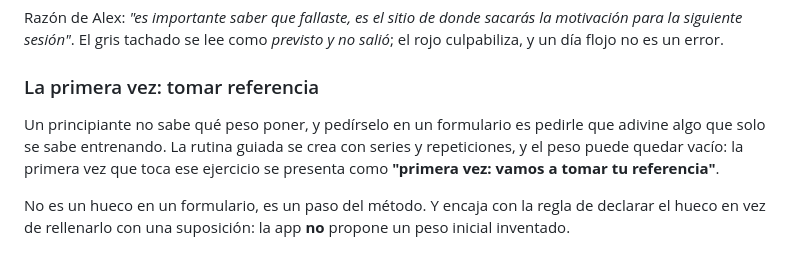
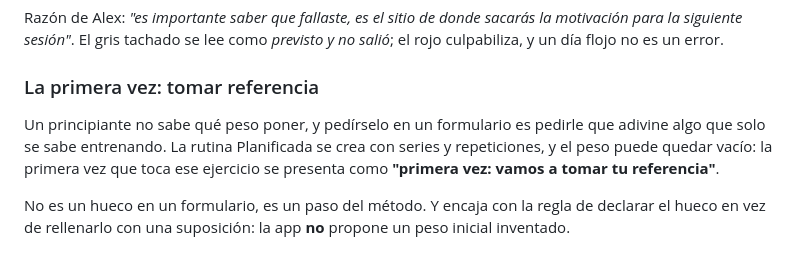
Before and after one commit to SaskyDev/aurum-fit, a Markdown page: docs/DECISIONES_UX.md, the part around the change. Rendered like a GitHub page.

```diff
--- a/docs/DECISIONES_UX.md
+++ b/docs/DECISIONES_UX.md
@@ -102,8 +102,8 @@ y no salió*; el rojo culpabiliza, y un día flojo no es un error.
 ### La primera vez: tomar referencia
 
 Un principiante no sabe qué peso poner, y pedírselo en un formulario es pedirle
-que adivine algo que solo se sabe entrenando. La rutina guiada se crea con series
-y repeticiones, y el peso puede quedar vacío: la primera vez que toca ese
+que adivine algo que solo se sabe entrenando. La rutina Planificada se crea con
+series y repeticiones, y el peso puede quedar vacío: la primera vez que toca ese
 ejercicio se presenta como **"primera vez: vamos a tomar tu referencia"**.
 
 No es un hueco en un formulario, es un paso del método. Y encaja con la regla de
```
Also changed, not shown: README.md (+1 -1 lines), docs/RUTINAS_GUIADAS_QA.md (+7 -6 lines).
